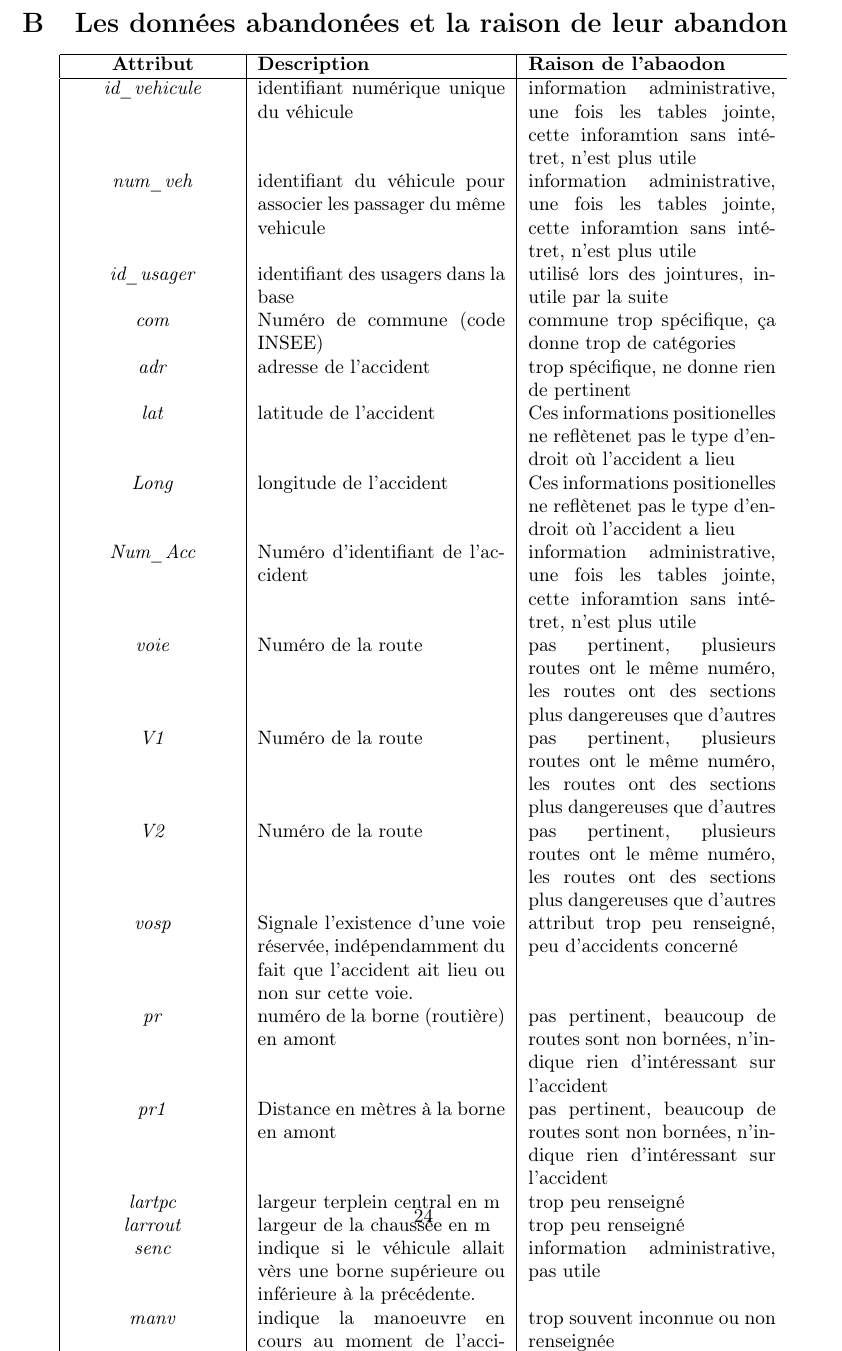
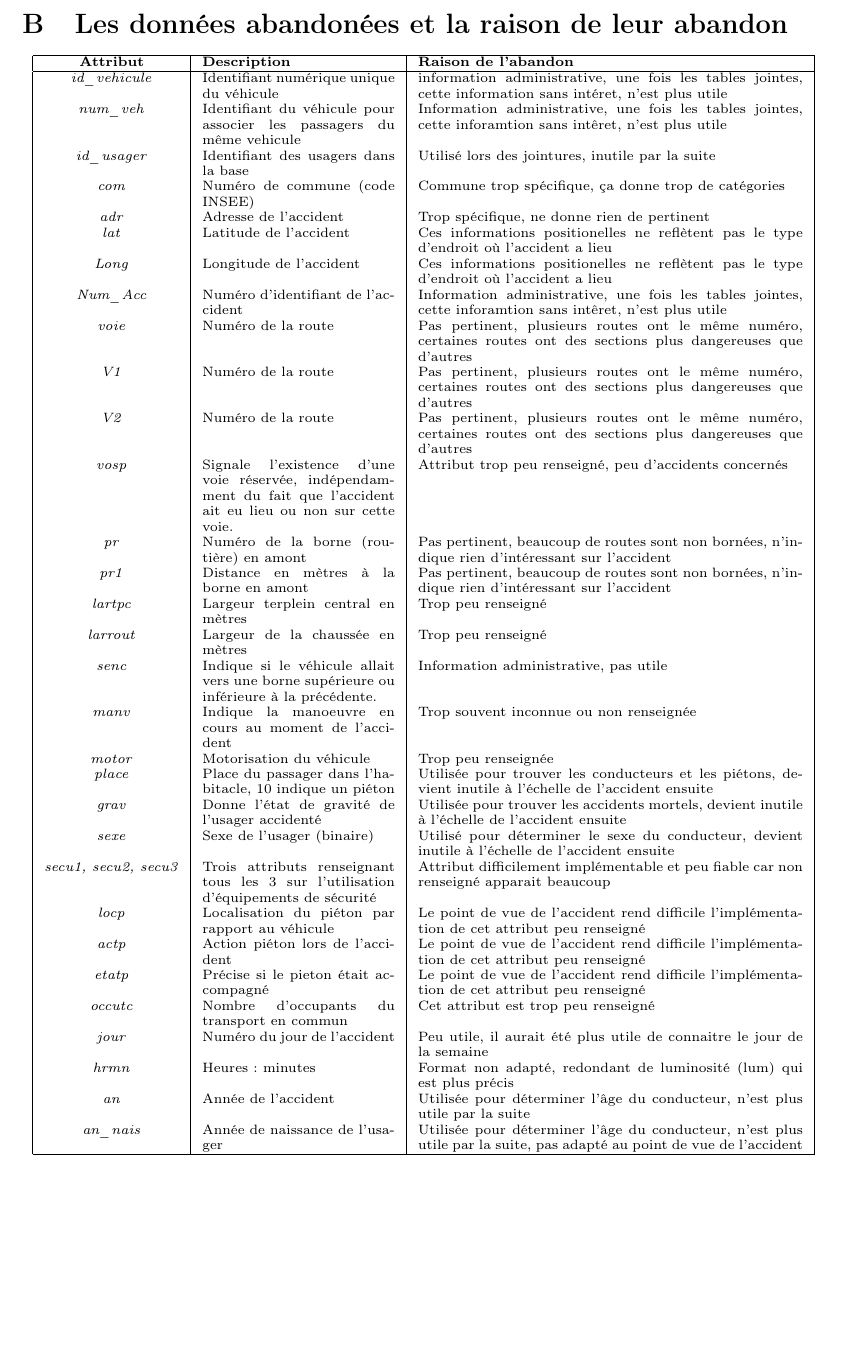
Before and after one commit to erwanlem/fairness, a LaTeX document (rapport/rapport.tex): part of page 24 of 26 before the commit and part of page 23 of 25 after it, cut so that both start at the same text, the shorter picture padded with empty space. Compiled offline with pdfLaTeX.

Commit message:
Correct array

```diff
--- a/rapport/rapport.tex
+++ b/rapport/rapport.tex
@@ -702,41 +702,42 @@
 
     \section{Les données abandonées et la raison de leur abandon}\label{appendix:dataset}
     \begin{center}
-        \begin{tabular}{ |c|p{4.5cm}|p{4.5cm} }
+        \scriptsize
+        \begin{tabular}{ |c|p{3.5cm}|p{7cm}| }
             \hline
-            \textbf{Attribut} & \textbf{Description} & \textbf{Raison de l'abaodon} \\
+            \textbf{Attribut} & \textbf{Description} & \textbf{Raison de l'abandon} \\
             \hline
-            \textit{id\_vehicule} & identifiant numérique unique du véhicule & information administrative, une fois les tables jointe, cette inforamtion sans intétret, n'est plus utile\\
-            \textit{num\_veh} & identifiant du véhicule pour associer les passager du même vehicule & information administrative, une fois les tables jointe, cette inforamtion sans intétret, n'est plus utile\\
-            \textit{id\_usager} & identifiant des usagers dans la base & utilisé lors des jointures, inutile par la suite\\
-            \textit{com} & Numéro de commune (code INSEE) & commune trop spécifique, ça donne trop de catégories\\
-            \textit{adr} & adresse de l'accident & trop spécifique, ne donne rien de pertinent\\
-            \textit{lat} & latitude de l'accident & Ces informations positionelles ne reflètenet pas le type d'endroit où l'accident a lieu\\
-            \textit{Long} & longitude de l'accident & Ces informations positionelles ne reflètenet pas le type d'endroit où l'accident a lieu\\
-            \textit{Num\_Acc} & Numéro d'identifiant de l'accident & information administrative, une fois les tables jointe, cette inforamtion sans intétret, n'est plus utile\\
-            \textit{voie} & Numéro de la route & pas pertinent, plusieurs routes ont le même numéro, les routes ont des sections plus dangereuses que d'autres\\
-            \textit{V1} & Numéro de la route & pas pertinent, plusieurs routes ont le même numéro, les routes ont des sections plus dangereuses que d'autres\\
-            \textit{V2} & Numéro de la route & pas pertinent, plusieurs routes ont le même numéro, les routes ont des sections plus dangereuses que d'autres\\
-            \textit{vosp} & Signale l’existence d’une voie réservée, indépendamment du fait que l’accident ait lieu ou non sur cette voie. & attribut trop peu renseigné, peu d'accidents concerné\\
-            \textit{pr} & numéro de la borne (routière) en amont  & pas pertinent, beaucoup de routes sont non bornées, n'indique rien d'intéressant sur l'accident\\
-            \textit{pr1} & Distance en mètres à la borne en amont &  pas pertinent, beaucoup de routes sont non bornées, n'indique rien d'intéressant sur l'accident\\
-            \textit{lartpc} & largeur terplein central en m & trop peu renseigné\\
-            \textit{larrout} & largeur de la chaussée en m & trop peu renseigné\\
-            \textit{senc} & indique si le véhicule allait vèrs une borne supérieure ou inférieure à la précédente. & information administrative, pas utile\\
-            \textit{manv} & indique la manoeuvre en cours au moment de l'accident & trop souvent inconnue ou non renseignée\\
-            \textit{motor} & motoriqation du véhicule & trop peu renseigné\\
-            \textit{place} & place du passager dans l'habitacle, 10 indique un piéton & utilisé pour trouver les conducteurs et les piétons, devient inutile à l'échelle de l'accident ensuite\\
-            \textit{grav} & donne l'état de grévité de l'usager accidenté & utilisé pour trouver les accidents mortels, devient inutile à l'échelle de l'accident ensuite\\
-            \textit{sexe} & sexe de l'usager (binaire) & utilisé pour déterminé le sexe du conducteur, devient inutile à l'échelle de l'accident ensuite\\
-            \textit{secu1, secu2, secu3} & trois attributs renseignant tous les 3 sur l'utilisation d'équipements de sécutrité & attribut difficilement implémentable et peu fiable car non reiseigné apparait beaucoup\\
-            \textit{locp} & Localisation du piéton par rapport au véhicule & le point de vue de l'accident rend difficile l'mplémentation de cet attribut peu renseigné\\
-            \textit{actp} & Action piétion lors de l'accident & le point de vue de l'accident rend difficile l'mplémentation de cet attribut peu renseigné\\
-            \textit{etatp} & précise précise si le pieton était accompagné & le point de vue de l'accident rend difficile l'mplémentation de cet attribut peu renseigné\\
-            \textit{occutc} & nombre d'occupant du transporte ne commun & cet attribut est trop peu renseigné\\
-            \textit{jour} & numéro du jour de l'accident & peu utile, il aurait été plus utile de connaitre le jours de la semaine\\
-            \textit{hrmn} & heures : minutes & format non adapté, redondant de luninosité (lum) qui est plus précis\\
-            \textit{an} & année de l'accident & utilisé pour déterminer l'age du conducteur, n'est plus utile par la suite \\
-            \textit{an\_nais} & année de naissance de l'usager & utilisé pour déterminer l'age du conducteur, n'est plus utile par la suite, pas adapté au point de vue de l'accident \\
+            \textit{id\_vehicule} & Identifiant numérique unique du véhicule & information administrative, une fois les tables jointes, cette information sans intéret, n'est plus utile\\
+            \textit{num\_veh} & Identifiant du véhicule pour associer les passagers du même vehicule & Information administrative, une fois les tables jointes, cette inforamtion sans intêret, n'est plus utile\\
+            \textit{id\_usager} & Identifiant des usagers dans la base & Utilisé lors des jointures, inutile par la suite\\
+            \textit{com} & Numéro de commune (code INSEE) & Commune trop spécifique, ça donne trop de catégories\\
+            \textit{adr} & Adresse de l'accident & Trop spécifique, ne donne rien de pertinent\\
+            \textit{lat} & Latitude de l'accident & Ces informations positionelles ne reflètent pas le type d'endroit où l'accident a lieu\\
+            \textit{Long} & Longitude de l'accident & Ces informations positionelles ne reflètent pas le type d'endroit où l'accident a lieu\\
+            \textit{Num\_Acc} & Numéro d'identifiant de l'accident & Information administrative, une fois les tables jointes, cette inforamtion sans intêret, n'est plus utile\\
+            \textit{voie} & Numéro de la route & Pas pertinent, plusieurs routes ont le même numéro, certaines routes ont des sections plus dangereuses que d'autres\\
+            \textit{V1} & Numéro de la route & Pas pertinent, plusieurs routes ont le même numéro, certaines routes ont des sections plus dangereuses que d'autres\\
+            \textit{V2} & Numéro de la route & Pas pertinent, plusieurs routes ont le même numéro, certaines routes ont des sections plus dangereuses que d'autres\\
+            \textit{vosp} & Signale l'existence d'une voie réservée, indépendamment du fait que l'accident ait eu lieu ou non sur cette voie. & Attribut trop peu renseigné, peu d'accidents concernés\\
+            \textit{pr} & Numéro de la borne (routière) en amont  & Pas pertinent, beaucoup de routes sont non bornées, n'indique rien d'intéressant sur l'accident\\
+            \textit{pr1} & Distance en mètres à la borne en amont &  Pas pertinent, beaucoup de routes sont non bornées, n'indique rien d'intéressant sur l'accident\\
+            \textit{lartpc} & Largeur terplein central en mètres & Trop peu renseigné\\
+            \textit{larrout} & Largeur de la chaussée en mètres & Trop peu renseigné\\
+            \textit{senc} & Indique si le véhicule allait vers une borne supérieure ou inférieure à la précédente. & Information administrative, pas utile\\
+            \textit{manv} & Indique la manoeuvre en cours au moment de l'accident & Trop souvent inconnue ou non renseignée\\
+            \textit{motor} & Motorisation du véhicule & Trop peu renseignée\\
+            \textit{place} & Place du passager dans l'habitacle, 10 indique un piéton & Utilisée pour trouver les conducteurs et les piétons, devient inutile à l'échelle de l'accident ensuite\\
+            \textit{grav} & Donne l'état de gravité de l'usager accidenté & Utilisée pour trouver les accidents mortels, devient inutile à l'échelle de l'accident ensuite\\
+            \textit{sexe} & Sexe de l'usager (binaire) & Utilisé pour déterminer le sexe du conducteur, devient inutile à l'échelle de l'accident ensuite\\
+            \textit{secu1, secu2, secu3} & Trois attributs renseignant tous les 3 sur l'utilisation d'équipements de sécurité & Attribut difficilement implémentable et peu fiable car non renseigné apparait beaucoup\\
+            \textit{locp} & Localisation du piéton par rapport au véhicule & Le point de vue de l'accident rend difficile l'implémentation de cet attribut peu renseigné\\
+            \textit{actp} & Action piéton lors de l'accident & Le point de vue de l'accident rend difficile l'implémentation de cet attribut peu renseigné\\
+            \textit{etatp} & Précise si le pieton était accompagné & Le point de vue de l'accident rend difficile l'implémentation de cet attribut peu renseigné\\
+            \textit{occutc} & Nombre d'occupants du transport en commun & Cet attribut est trop peu renseigné\\
+            \textit{jour} & Numéro du jour de l'accident & Peu utile, il aurait été plus utile de connaitre le jour de la semaine\\
+            \textit{hrmn} & Heures : minutes & Format non adapté, redondant de luminosité (lum) qui est plus précis\\
+            \textit{an} & Année de l'accident & Utilisée pour déterminer l'âge du conducteur, n'est plus utile par la suite \\
+            \textit{an\_nais} & Année de naissance de l'usager & Utilisée pour déterminer l'âge du conducteur, n'est plus utile par la suite, pas adapté au point de vue de l'accident \\
             \hline
         \end{tabular}
     \end{center}
```
Also changed, not shown: rapport/rapport.pdf, rapport/rapport.tex (8 more changed lines).
